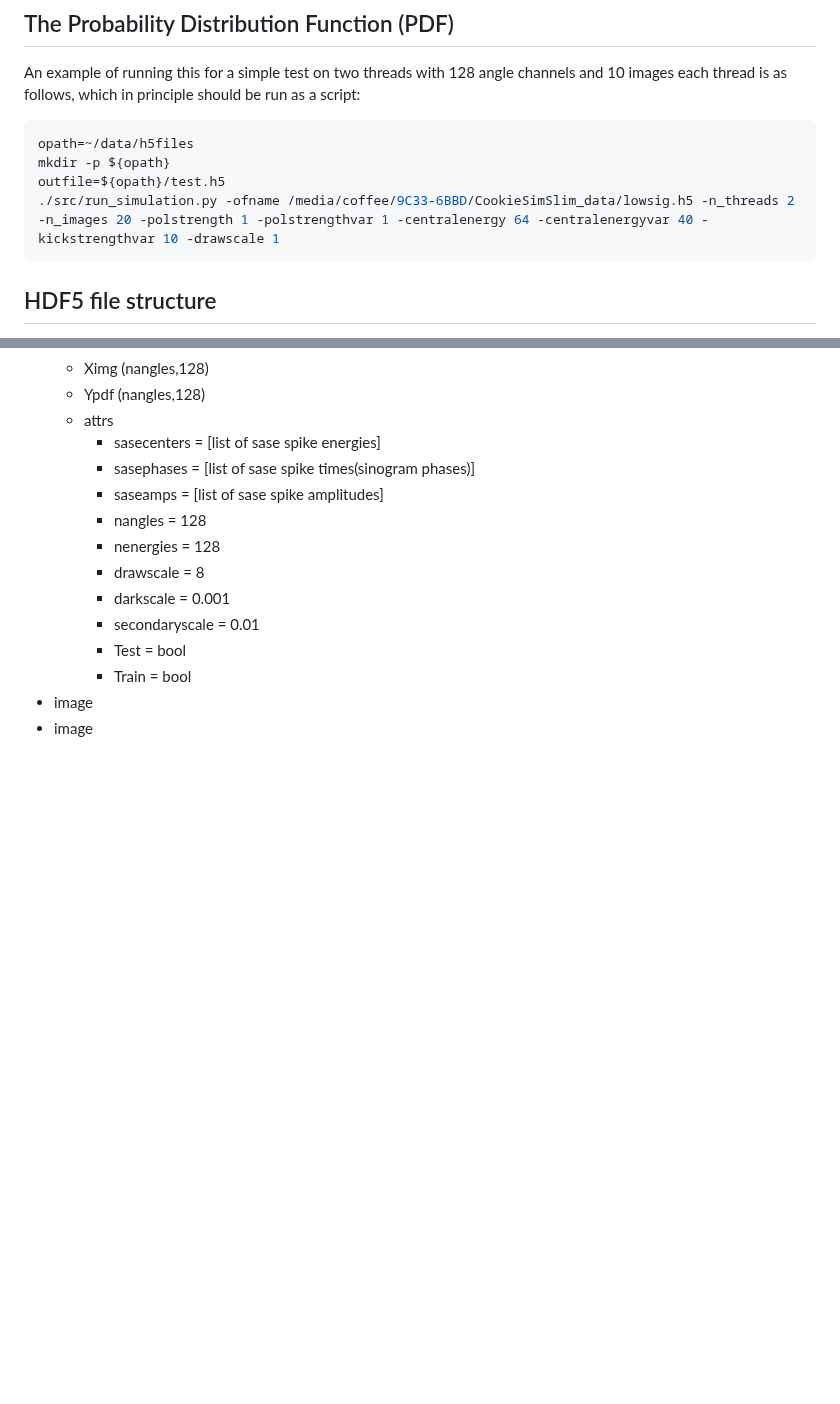
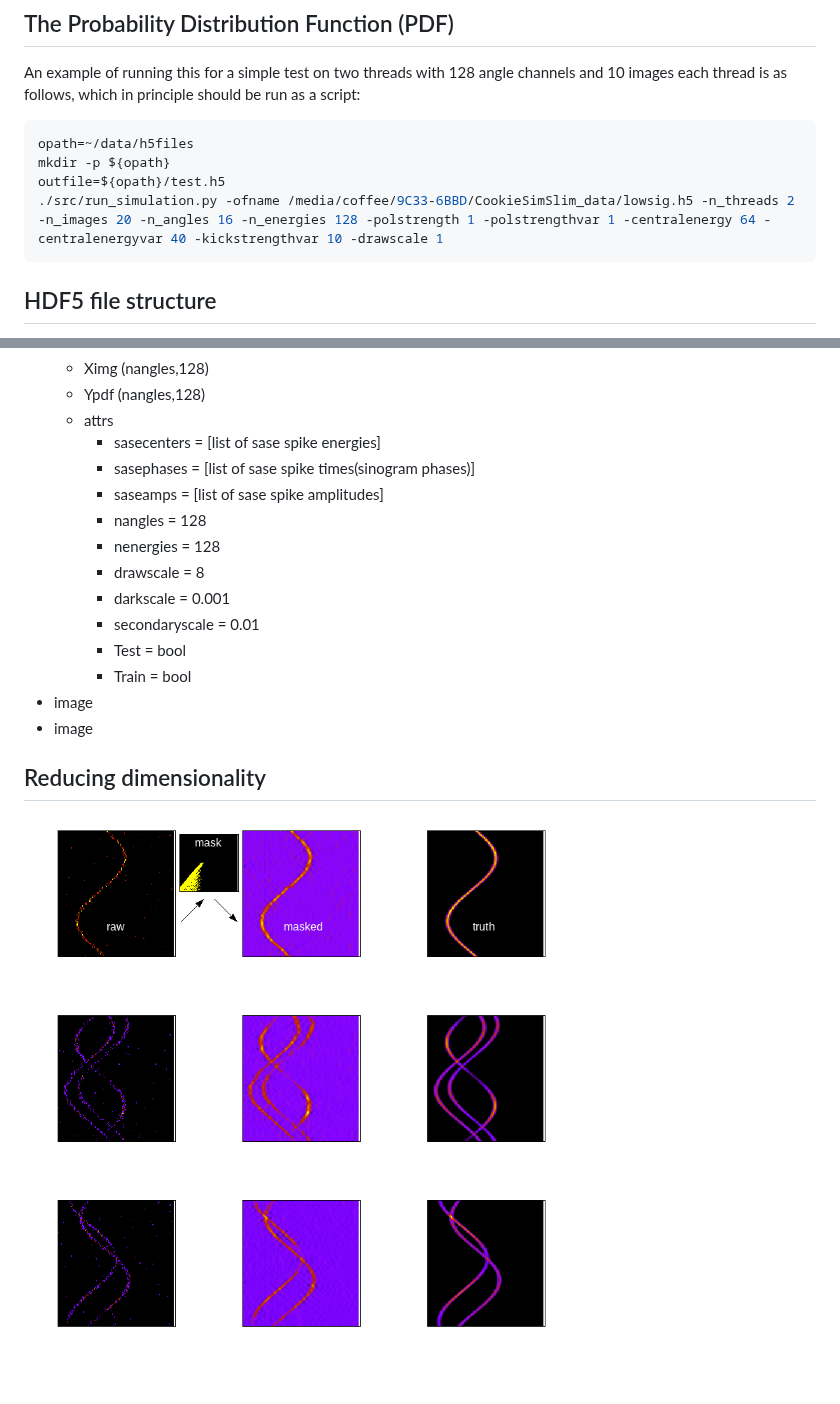
Before and after one commit to ryancoffee/CookieSimSlim, a Markdown page: README.md, 2 parts joined by grey strips. Rendered like a GitHub page; pictures changed too: figs/plotting.dctmasking.png (added); blank space fills up the shorter version.

````diff
--- a/README.md
+++ b/README.md
@@ -11,7 +11,7 @@ which in principle should be run as a script:
 opath=~/data/h5files
 mkdir -p ${opath}
 outfile=${opath}/test.h5
-./src/run_simulation.py -ofname /media/coffee/9C33-6BBD/CookieSimSlim_data/lowsig.h5 -n_threads 2 -n_images 20 -polstrength 1 -polstrengthvar 1 -centralenergy 64 -centralenergyvar 40 -kickstrengthvar 10 -drawscale 1
+./src/run_simulation.py -ofname /media/coffee/9C33-6BBD/CookieSimSlim_data/lowsig.h5 -n_threads 2 -n_images 20 -n_angles 16 -n_energies 128 -polstrength 1 -polstrengthvar 1 -centralenergy 64 -centralenergyvar 40 -kickstrengthvar 10 -drawscale 1
 ```
 
 ## HDF5 file structure
@@ -36,3 +36,7 @@ This may need revisiting... maybe each file update would start a new dataset wit
 		* Train = bool
 * image
 * image
+
+## Reducing dimensionality
+
+![plot](./figs/plotting.dctmasking.png)
````
Also changed, not shown: 4 other files.
